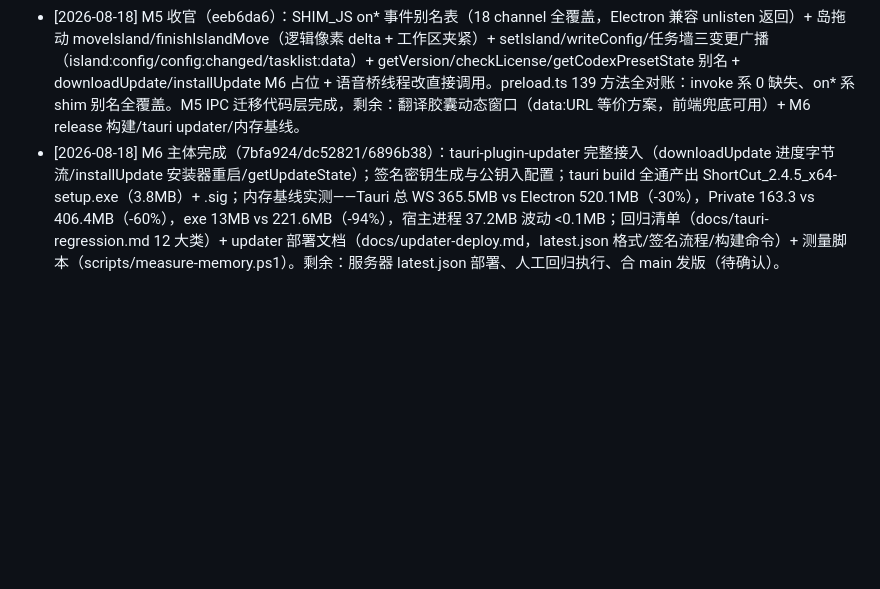
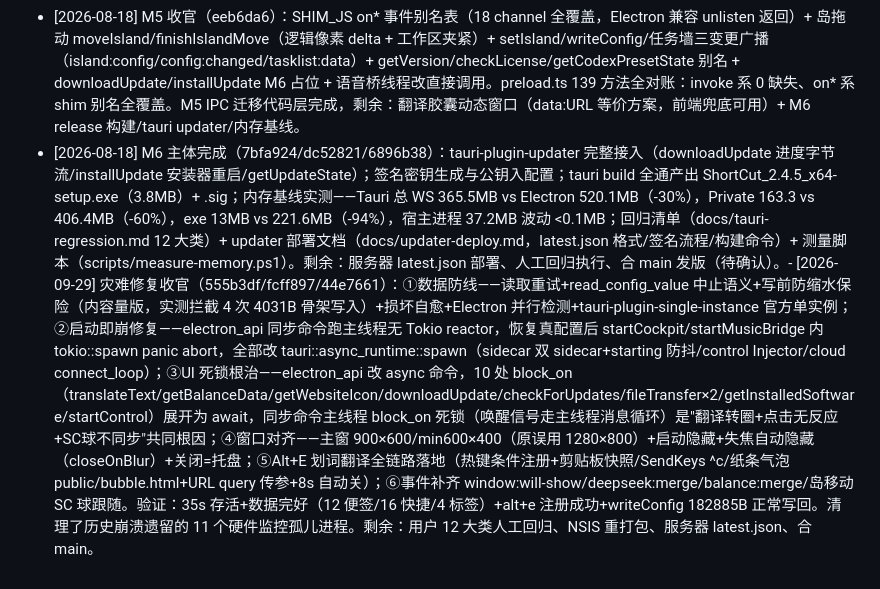
Before and after one commit to 3264156243/shortcut, a Markdown page: PROJECT_STATUS.md, the part around the change. Rendered like a GitHub page; blank space fills up the shorter version.

Commit message:
docs: 更新 PROJECT_STATUS 灾难修复收官记录

```diff
--- a/PROJECT_STATUS.md
+++ b/PROJECT_STATUS.md
@@ -236,4 +236,4 @@ Remove-SSHSession -SessionId $s.SessionId | Out-Null
 - [2026-08-18] M5 第九批（8a600f5）：语音输入全链路移植（约 770 行 voice.rs：胶囊窗+PowerShell 输入桥 stdin/stdout 行流+DashScope 百炼 ASR WS 双工流+applyRawResult 去重状态机+SSE 流式 LLM 润色+formatStructuredResult 清洗+voice-stats 按天统计+Alt+H 热键，11 命令；resources/scripts/voice-input-bridge.ps1 入包），对账 124/139。
 - M5 剩余（~15 命令）：翻译胶囊动态窗口（data:URL 需 Tauri 侧等价方案）、update:download/install（M6 updater）、少量回调别名；测试 5 绿，cargo check 全绿。
 - [2026-08-18] M5 收官（eeb6da6）：SHIM_JS on* 事件别名表（18 channel 全覆盖，Electron 兼容 unlisten 返回）+ 岛拖动 moveIsland/finishIslandMove（逻辑像素 delta + 工作区夹紧）+ setIsland/writeConfig/任务墙三变更广播（island:config/config:changed/tasklist:data）+ getVersion/checkLicense/getCodexPresetState 别名 + downloadUpdate/installUpdate M6 占位 + 语音桥线程改直接调用。preload.ts 139 方法全对账：invoke 系 0 缺失、on* 系 shim 别名全覆盖。M5 IPC 迁移代码层完成，剩余：翻译胶囊动态窗口（data:URL 等价方案，前端兜底可用）+ M6 release 构建/tauri updater/内存基线。
-- [2026-08-18] M6 主体完成（7bfa924/dc52821/6896b38）：tauri-plugin-updater 完整接入（downloadUpdate 进度字节流/installUpdate 安装器重启/getUpdateState）；签名密钥生成与公钥入配置；tauri build 全通产出 ShortCut_2.4.5_x64-setup.exe（3.8MB）+ .sig；内存基线实测——Tauri 总 WS 365.5MB vs Electron 520.1MB（-30%），Private 163.3 vs 406.4MB（-60%），exe 13MB vs 221.6MB（-94%），宿主进程 37.2MB 波动 <0.1MB；回归清单（docs/tauri-regression.md 12 大类）+ updater 部署文档（docs/updater-deploy.md，latest.json 格式/签名流程/构建命令）+ 测量脚本（scripts/measure-memory.ps1）。剩余：服务器 latest.json 部署、人工回归执行、合 main 发版（待确认）。
+- [2026-08-18] M6 主体完成（7bfa924/dc52821/6896b38）：tauri-plugin-updater 完整接入（downloadUpdate 进度字节流/installUpdate 安装器重启/getUpdateState）；签名密钥生成与公钥入配置；tauri build 全通产出 ShortCut_2.4.5_x64-setup.exe（3.8MB）+ .sig；内存基线实测——Tauri 总 WS 365.5MB vs Electron 520.1MB（-30%），Private 163.3 vs 406.4MB（-60%），exe 13MB vs 221.6MB（-94%），宿主进程 37.2MB 波动 <0.1MB；回归清单（docs/tauri-regression.md 12 大类）+ updater 部署文档（docs/updater-deploy.md，latest.json 格式/签名流程/构建命令）+ 测量脚本（scripts/measure-memory.ps1）。剩余：服务器 latest.json 部署、人工回归执行、合 main 发版（待确认）。- [2026-09-29] 灾难修复收官（555b3df/fcff897/44e7661）：①数据防线——读取重试+read_config_value 中止语义+写前防缩水保险（内容量版，实测拦截 4 次 4031B 骨架写入）+损坏自愈+Electron 并行检测+tauri-plugin-single-instance 官方单实例；②启动即崩修复——electron_api 同步命令跑主线程无 Tokio reactor，恢复真配置后 startCockpit/startMusicBridge 内 tokio::spawn panic abort，全部改 tauri::async_runtime::spawn（sidecar 双 sidecar+starting 防抖/control Injector/cloud connect_loop）；③UI 死锁根治——electron_api 改 async 命令，10 处 block_on（translateText/getBalanceData/getWebsiteIcon/downloadUpdate/checkForUpdates/fileTransfer×2/getInstalledSoftware/startControl）展开为 await，同步命令主线程 block_on 死锁（唤醒信号走主线程消息循环）是"翻译转圈+点击无反应+SC球不同步"共同根因；④窗口对齐——主窗 900×600/min600×400（原误用 1280×800）+启动隐藏+失焦自动隐藏（closeOnBlur）+关闭=托盘；⑤Alt+E 划词翻译全链路落地（热键条件注册+剪贴板快照/SendKeys ^c/纸条气泡 public/bubble.html+URL query 传参+8s 自动关）；⑥事件补齐 window:will-show/deepseek:merge/balance:merge/岛移动 SC 球跟随。验证：35s 存活+数据完好（12 便签/16 快捷/4 标签）+alt+e 注册成功+writeConfig 182885B 正常写回。清理了历史崩溃遗留的 11 个硬件监控孤儿进程。剩余：用户 12 大类人工回归、NSIS 重打包、服务器 latest.json、合 main。
```
